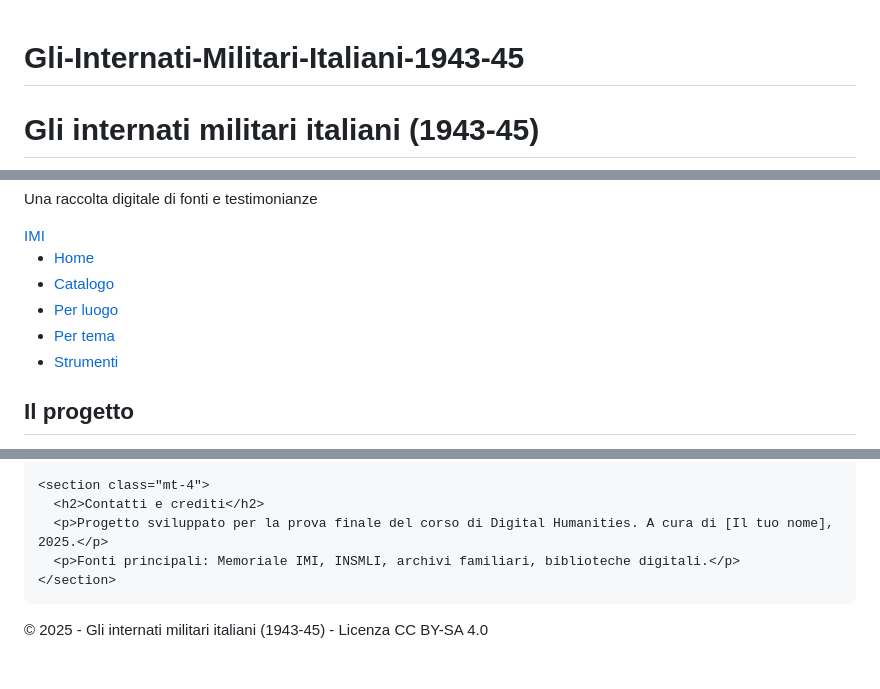
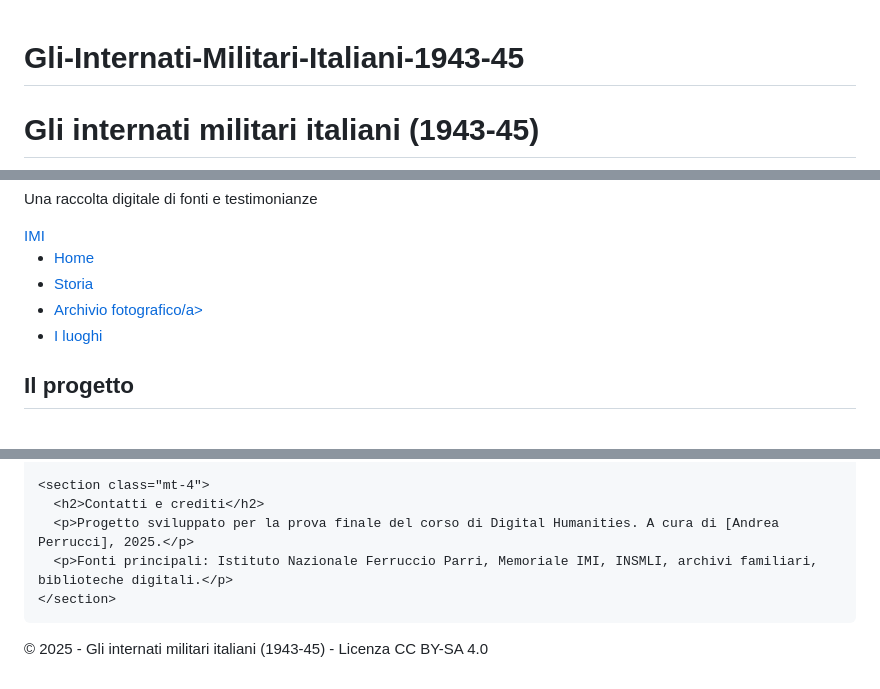
Before and after one commit to Andrea00fg/Gli-Internati-Militari-Italiani-1943-45, a Markdown page: README.md, 3 parts joined by grey strips. Rendered like a GitHub page.

```diff
--- a/README.md
+++ b/README.md
@@ -1,5 +1,4 @@
 # Gli-Internati-Militari-Italiani-1943-45
-<!DOCTYPE html>
 <html lang="it">
 <head>
   <meta charset="UTF-8">
@@ -36,10 +34,9 @@
       <div class="collapse navbar-collapse" id="navbarNav">
         <ul class="navbar-nav">
           <li class="nav-item"><a class="nav-link active" href="index.html">Home</a></li>
-          <li class="nav-item"><a class="nav-link" href="catalogo.html">Catalogo</a></li>
-          <li class="nav-item"><a class="nav-link" href="#">Per luogo</a></li>
-          <li class="nav-item"><a class="nav-link" href="#">Per tema</a></li>
-          <li class="nav-item"><a class="nav-link" href="#">Strumenti</a></li>
+          <li class="nav-item"><a class="nav-link" href="catalogo.html">Storia</a></li>
+          <li class="nav-item"><a class="nav-link" href="#">Archivio fotografico/a></li>
+          <li class="nav-item"><a class="nav-link" href="#">I luoghi</a></li>
         </ul>
       </div>
     </div>
@@ -63,8 +60,8 @@
 
     <section class="mt-4">
       <h2>Contatti e crediti</h2>
-      <p>Progetto sviluppato per la prova finale del corso di Digital Humanities. A cura di [Il tuo nome], 2025.</p>
-      <p>Fonti principali: Memoriale IMI, INSMLI, archivi familiari, biblioteche digitali.</p>
+      <p>Progetto sviluppato per la prova finale del corso di Digital Humanities. A cura di [Andrea Perrucci], 2025.</p>
+      <p>Fonti principali: Istituto Nazionale Ferruccio Parri, Memoriale IMI, INSMLI, archivi familiari, biblioteche digitali.</p>
     </section>
   </main>
 
```
Also changed, not shown: other parts of README.md (+1 -2 lines).
